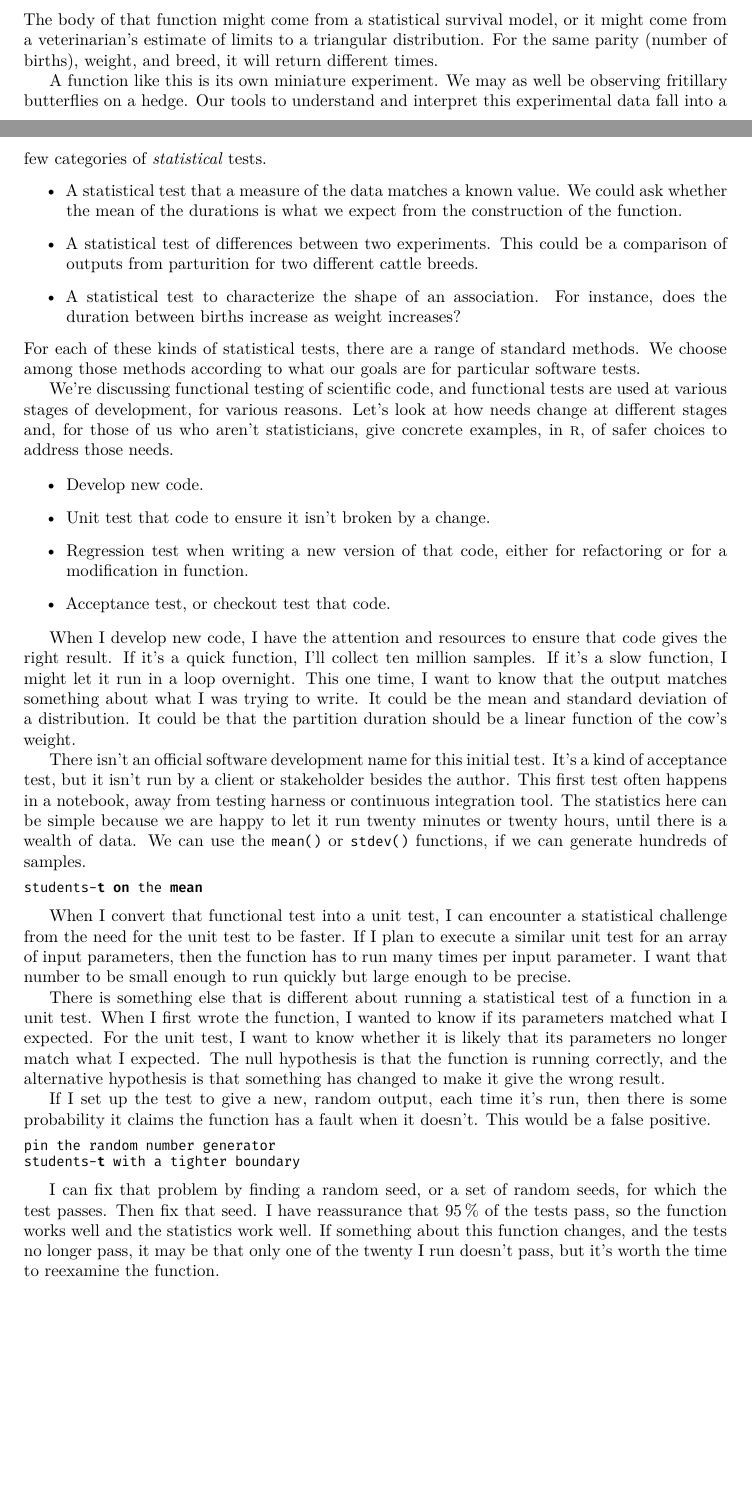
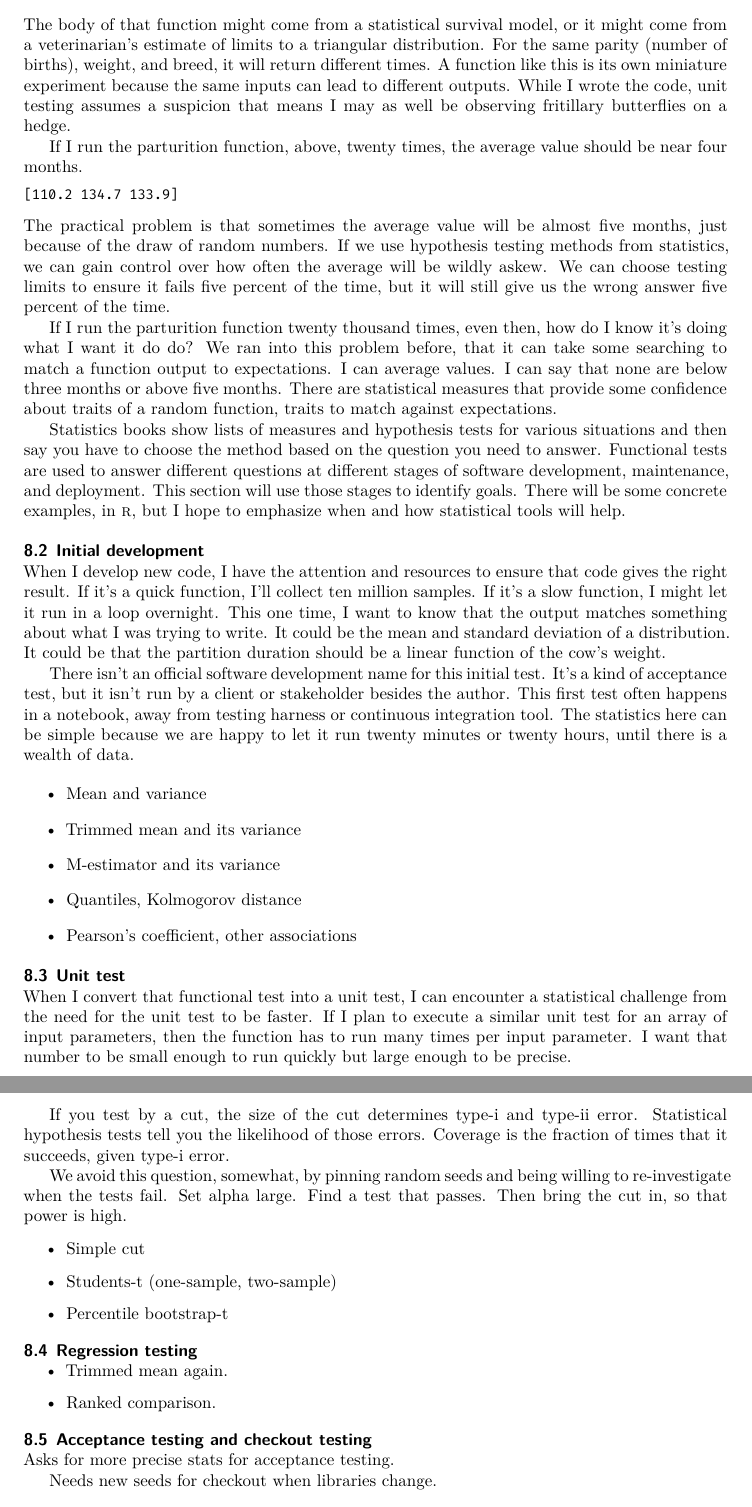
Before and after one commit to adolgert/test-scientific-code, a LaTeX document (paper/tsci.tex): two parts of pages 26 and 27 of 36 before the commit and two parts of pages 27 and 28 of 36 after it, joined at a grey line, cut so that both start at the same text, the shorter picture padded with empty space. Compiled offline with XeLaTeX.

Commit message:
reworked structure of statistics section

```diff
--- a/paper/tsci.tex
+++ b/paper/tsci.tex
@@ -2184,4 +2179,3 @@ this function would tell you the time between a cow's
 third and fourth birth of a calf, given the breed, weight,
 and a random number generator.
 \begin{lstlisting}
-function parturition_duration(parity, breed, weight, rng)...end
@@ -2188,44 +2192,46 @@ function parturition_duration(parity, breed, weight, rng)...end
+end
 \end{lstlisting}
 The body of that function might come from a statistical
 survival model, or it might come from a veterinarian's estimate
 of limits to a triangular distribution. For the same parity (number of births), weight,
 and breed, it will return different times.
-
-% Statistical tests, classes of them.
-A function like this is its own miniature experiment. We may as well
-be observing fritillary butterflies on a hedge. Our tools to
-understand and interpret this experimental data fall into a
-few categories of \emph{statistical} tests.
-\begin{itemize}
-	\item A statistical test that a measure of the data matches
-	      a known value. We could ask whether the mean of the durations
-	      is what we expect from the construction of the function.
-
-	\item A statistical test of differences between two experiments.
-	      This could be a comparison of outputs from parturition
-	      for two different cattle breeds.
-
-	\item A statistical test to characterize the shape of an
-	      association. For instance, does the duration between
-	      births increase as weight increases?
-\end{itemize}
-For each of these kinds of statistical tests, there are a range of
-standard methods. We choose among those methods according to what
-our goals are for particular software tests.
-
-We're discussing functional testing of scientific code, and functional
-tests are used at various stages of development, for various reasons.
-Let's look at how needs change at different stages and, for those of
-us who aren't statisticians, give concrete examples, in \rlang,
-of safer choices to address those needs.
-
-\begin{itemize}
-	\item Develop new code.
-	\item Unit test that code to ensure it isn't broken by a change.
-	\item Regression test when writing a new version of that code,
-	      either for refactoring or for a modification in function.
-	\item Acceptance test, or checkout test that code.
-\end{itemize}
+A function like this is its own miniature experiment because the
+same inputs can lead to different outputs. While I wrote the
+code, unit testing assumes a suspicion that means I may as well
+be observing fritillary butterflies on a hedge.
+
+If I run the parturition function, above, twenty times, the
+average value should be near four months.
+\begin{lstlisting}
+[110.2 134.7 133.9]
+\end{lstlisting}
+The practical problem
+is that sometimes the average value will be almost five months,
+just because of the draw of random numbers. If we use hypothesis
+testing methods from statistics, we can gain control over how
+often the average will be wildly askew. We can choose testing
+limits to ensure it fails five percent of the time, but it will
+still give us the wrong answer five percent of the time.
+
+If I run the parturition function twenty thousand times, even then,
+how do I know it's doing what I want it do do? We ran into this
+problem before, that it can take some searching to match a
+function output to expectations. I can average values. I can
+say that none are below three months or above five months.
+There are statistical measures that provide some confidence about
+traits of a random function, traits to match against expectations.
+
+Statistics books show lists of measures and hypothesis tests
+for various situations and then say you have to choose the
+method based on the question you need to answer. Functional tests
+are used to answer different questions at different stages
+of software development, maintenance, and deployment. This section
+will use those stages to identify goals. There will be some
+concrete examples, in \rlang, but I hope to emphasize when
+and how statistical tools will help.
+
+
+\subsection{Initial development}
 
 When I develop new code, I have the attention and resources to ensure
 that code gives the right result. If it's a quick function, I'll collect
@@ -2241,44 +2247,53 @@ besides the author. This first test often happens in a notebook, away from
 testing harness or continuous integration tool.
 The statistics here can be simple because we are happy
 to let it run twenty minutes or twenty hours, until there is a wealth
-of data. We can use the \lstinline|mean()| or \lstinline|stdev()| functions,
-if we can generate hundreds of samples.
-
-\begin{lstlisting}[language=R]
-students-t on the mean
-\end{lstlisting}
-
+of data.
+
+\begin{itemize}
+    \item Mean and variance
+    \item Trimmed mean and its variance
+    \item M-estimator and its variance
+    \item Quantiles, Kolmogorov distance
+    \item Pearson's coefficient, other associations
+\end{itemize}
+
+
+\subsection{Unit test}
 When I convert that functional test into a unit test, I can encounter
 a statistical challenge from the need for the unit test to be faster.
 If I plan to execute a similar unit test for an array of input parameters,
 then the function has to run many times per input parameter. I want that
 number to be small enough to run quickly but large enough to be precise.
 
-There is something else that is different about running a statistical
-test of a function in a unit test. When I first wrote the function,
-I wanted to know if its parameters matched what I expected. For the unit
-test, I want to know whether it is likely that its parameters no longer
-match what I expected. The null hypothesis is that the function is running
-correctly, and the alternative hypothesis is that something has changed
-to make it give the wrong result.
-
-If I set up the test to give a new, random output, each time it's run,
-then there is some probability it claims the function has a fault
-when it doesn't. This would be a false positive.
-
-\begin{lstlisting}[language=R]
-pin the random number generator
-students-t with a tighter boundary
-\end{lstlisting}
-
-I can fix that problem by finding a random seed, or a set of
-random seeds, for which the test passes. Then fix that seed.
-I have reassurance that 95\,\% of the tests pass, so the function
-works well and the statistics work well. If something about this
-function changes, and the tests no longer pass, it may be that only
-one of the twenty I run doesn't pass, but it's worth the time to
-reexamine the function.
-
+If you test by a cut, the size of the cut determines type-i and type-ii error.
+Statistical hypothesis tests tell you the likelihood of those errors.
+Coverage is the fraction of times that it succeeds, given type-i error.
+
+We avoid this question, somewhat, by pinning random seeds and being
+willing to re-investigate when the tests fail.
+Set alpha large. Find a test that passes. Then bring the cut in,
+so that power is high.
+
+\begin{itemize}
+    \item Simple cut
+    \item Students-t (one-sample, two-sample)
+    \item Percentile bootstrap-t
+\end{itemize}
+
+
+\subsection{Regression testing}
+
+\begin{itemize}
+    \item Trimmed mean again.
+    \item Ranked comparison.
+\end{itemize}
+
+
+\subsection{Acceptance testing and checkout testing}
+
+Asks for more precise stats for acceptance testing.
+
+Needs new seeds for checkout when libraries change.
 
 
 \subsection{Randomized calculations should give different answers each time}
```
Also changed, not shown: paper/cuts.tex (+33 -0 lines), paper/tsci.tex (15 more changed lines).
